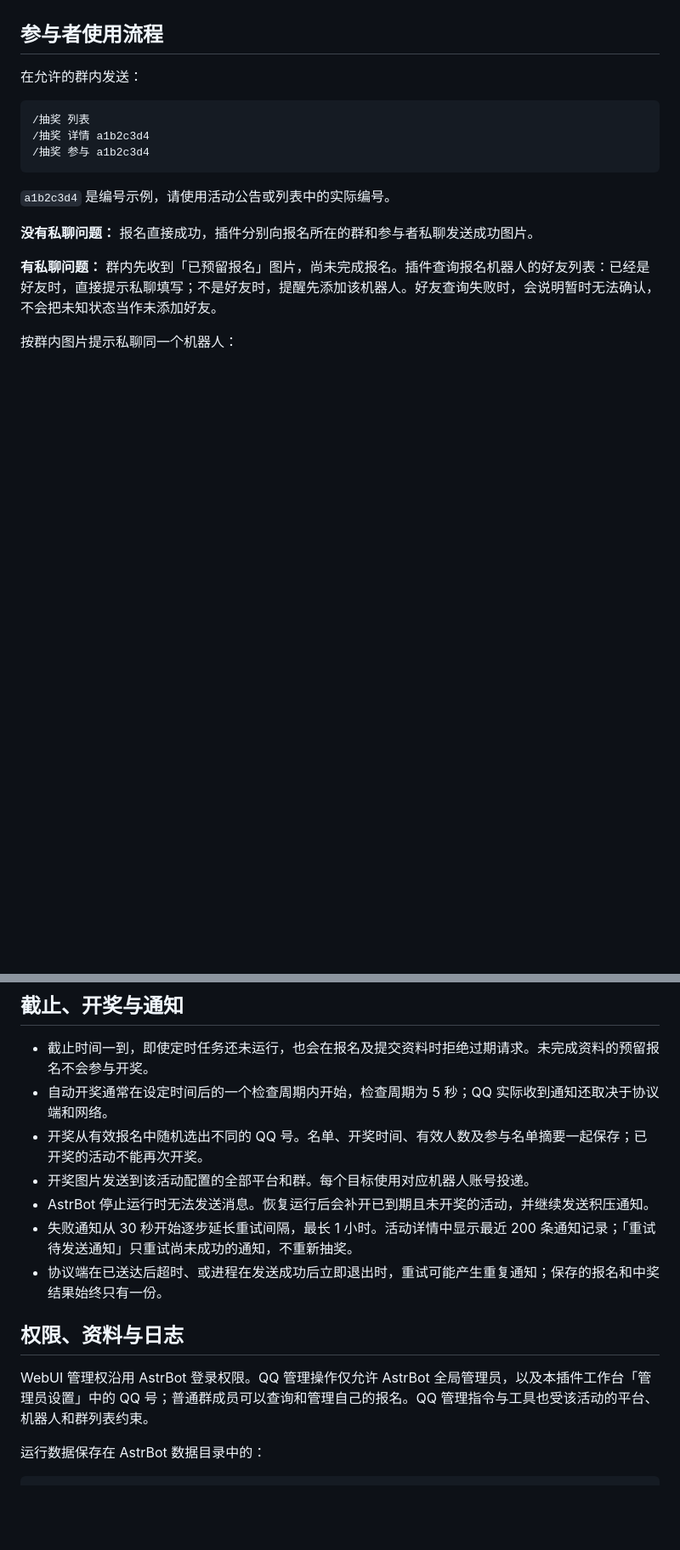
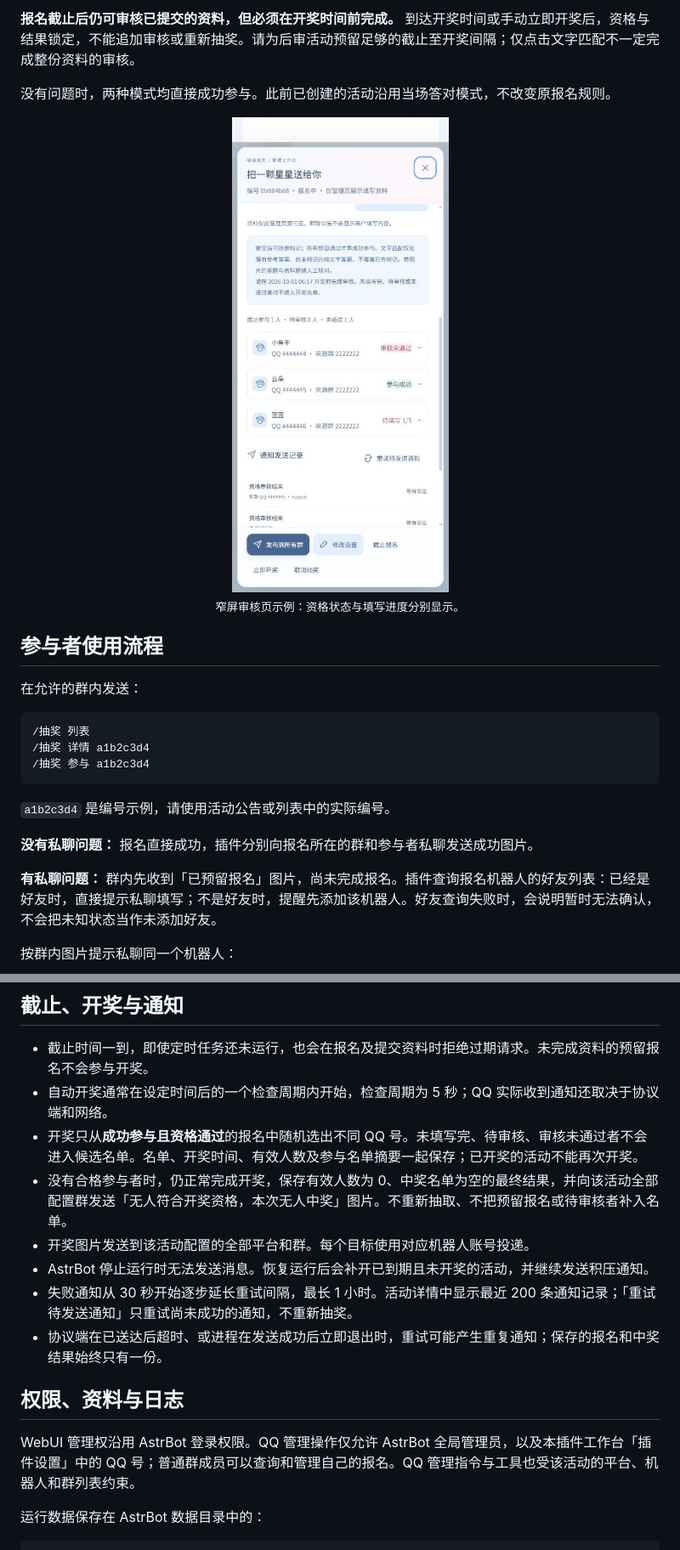
Before and after one commit to WhiteCloudOL/astrbot_plugin_catlottery, a Markdown page: README.md, 2 parts joined by grey strips. Shown: that part at 85% size. Drawn GitHub-style; pictures changed too: docs/images/review.png (added); blank space fills up the shorter version.

Commit message:
feat: add answer review modes and LLM tool controls

```diff
--- a/README.md
+++ b/README.md
@@ -99,3 +121,8 @@ QQ群聊报名 · 私聊答题与资料 · 多平台多群 · 自动开奖
+**报名截止后仍可审核已提交的资料，但必须在开奖时间前完成。** 到达开奖时间或手动立即开奖后，资格与结果锁定，不能追加审核或重新抽奖。请为后审活动预留足够的截止至开奖间隔；仅点击文字匹配不一定完成整份资料的审核。
+
+没有问题时，两种模式均直接成功参与。此前已创建的活动沿用当场答对模式，不改变原报名规则。
+
+<p align="center"><a href="docs/images/review.png"><img src="docs/images/review.png" width="420" alt="手机端资格审核页面，区分成功参与、审核未通过和待填写"></a><br><sub>窄屏审核页示例：资格状态与填写进度分别显示。</sub></p>
 
 ## 参与者使用流程
 
@@ -176,7 +205,8 @@ QQ群聊报名 · 私聊答题与资料 · 多平台多群 · 自动开奖
 
 - 截止时间一到，即使定时任务还未运行，也会在报名及提交资料时拒绝过期请求。未完成资料的预留报名不会参与开奖。
 - 自动开奖通常在设定时间后的一个检查周期内开始，检查周期为 5 秒；QQ 实际收到通知还取决于协议端和网络。
-- 开奖从有效报名中随机选出不同的 QQ 号。名单、开奖时间、有效人数及参与名单摘要一起保存；已开奖的活动不能再次开奖。
+- 开奖只从**成功参与且资格通过**的报名中随机选出不同 QQ 号。未填写完、待审核、审核未通过者不会进入候选名单。名单、开奖时间、有效人数及参与名单摘要一起保存；已开奖的活动不能再次开奖。
+- 没有合格参与者时，仍正常完成开奖，保存有效人数为 0、中奖名单为空的最终结果，并向该活动全部配置群发送「无人符合开奖资格，本次无人中奖」图片。不重新抽取、不把预留报名或待审核者补入名单。
 - 开奖图片发送到该活动配置的全部平台和群。每个目标使用对应机器人账号投递。
 - AstrBot 停止运行时无法发送消息。恢复运行后会补开已到期且未开奖的活动，并继续发送积压通知。
 - 失败通知从 30 秒开始逐步延长重试间隔，最长 1 小时。活动详情中显示最近 200 条通知记录；「重试待发送通知」只重试尚未成功的通知，不重新抽奖。
@@ -184,7 +214,7 @@ QQ群聊报名 · 私聊答题与资料 · 多平台多群 · 自动开奖
 
 ## 权限、资料与日志
 
-WebUI 管理权沿用 AstrBot 登录权限。QQ 管理操作仅允许 AstrBot 全局管理员，以及本插件工作台「管理员设置」中的 QQ 号；普通群成员可以查询和管理自己的报名。QQ 管理指令与工具也受该活动的平台、机器人和群列表约束。
+WebUI 管理权沿用 AstrBot 登录权限。QQ 管理操作仅允许 AstrBot 全局管理员，以及本插件工作台「插件设置」中的 QQ 号；普通群成员可以查询和管理自己的报名。QQ 管理指令与工具也受该活动的平台、机器人和群列表约束。
 
 运行数据保存在 AstrBot 数据目录中的：
 
```
Also changed, not shown: other parts of README.md (+41 -17 lines), docs/images/help.png, docs/images/webui.png, 7 other files.
